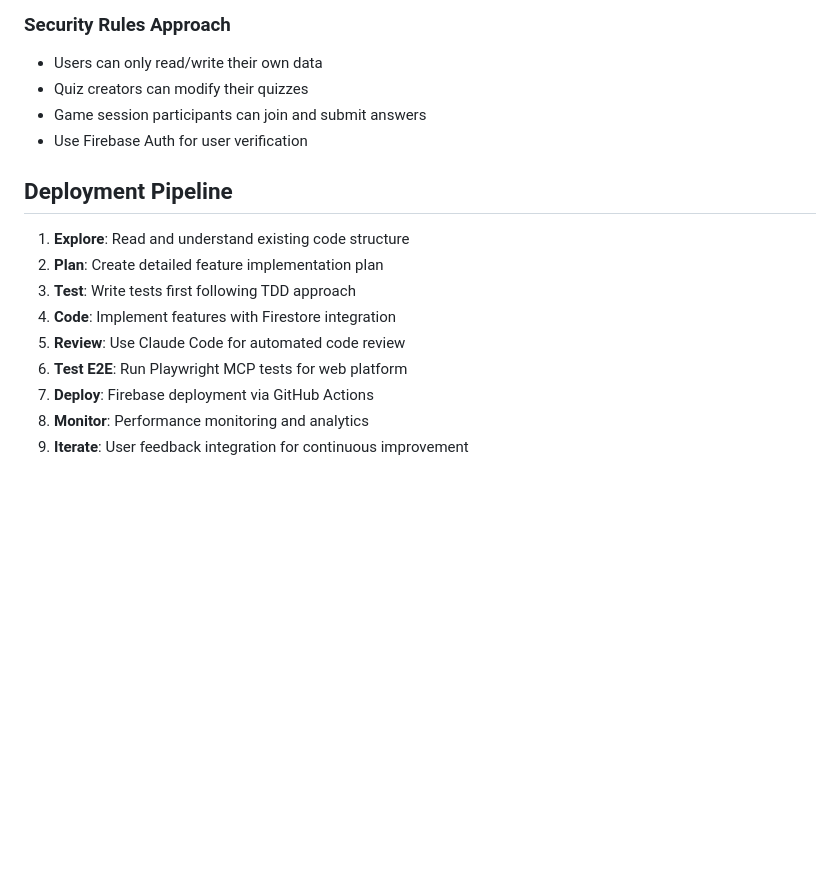
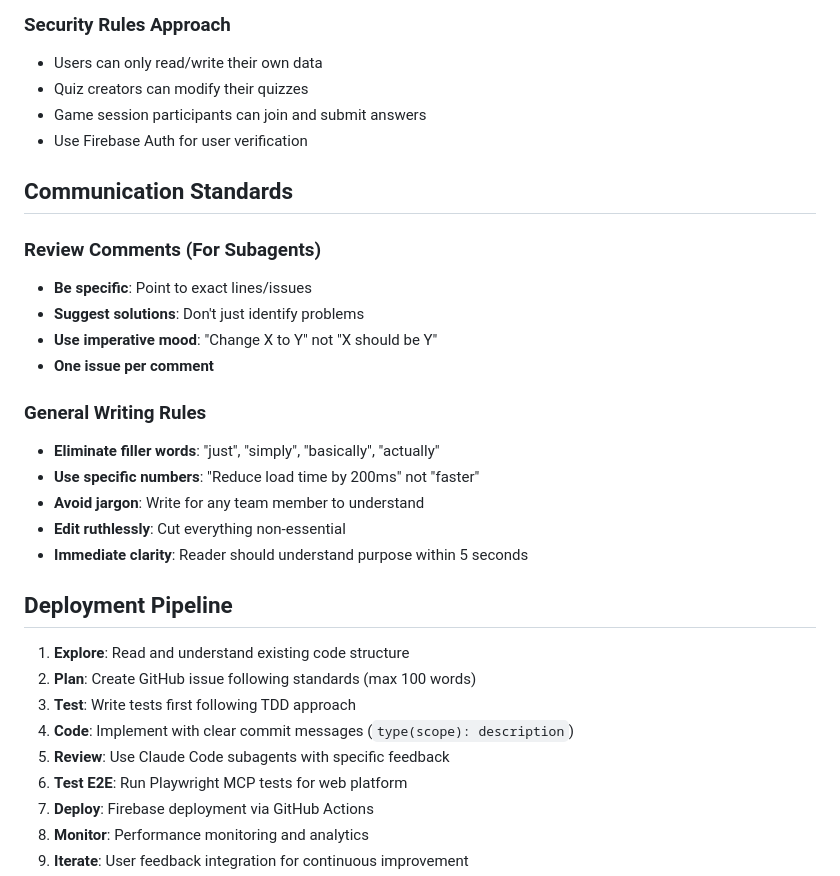
Before and after one commit to brijeshsrashtasoft/quiz_app, a Markdown page: CLAUDE.md, the part around one of its changes. Drawn GitHub-style; blank space fills up the shorter version.

```diff
--- a/CLAUDE.md
+++ b/CLAUDE.md
@@ -294,12 +332,27 @@ leaderboards/
 - Game session participants can join and submit answers
 - Use Firebase Auth for user verification
 
+## Communication Standards
+
+### Review Comments (For Subagents)
+- **Be specific**: Point to exact lines/issues
+- **Suggest solutions**: Don't just identify problems
+- **Use imperative mood**: "Change X to Y" not "X should be Y"
+- **One issue per comment**
+
+### General Writing Rules
+- **Eliminate filler words**: "just", "simply", "basically", "actually"
+- **Use specific numbers**: "Reduce load time by 200ms" not "faster"
+- **Avoid jargon**: Write for any team member to understand
+- **Edit ruthlessly**: Cut everything non-essential
+- **Immediate clarity**: Reader should understand purpose within 5 seconds
+
 ## Deployment Pipeline
 1. **Explore**: Read and understand existing code structure
-2. **Plan**: Create detailed feature implementation plan
+2. **Plan**: Create GitHub issue following standards (max 100 words)
 3. **Test**: Write tests first following TDD approach
-4. **Code**: Implement features with Firestore integration
-5. **Review**: Use Claude Code for automated code review
+4. **Code**: Implement with clear commit messages (`type(scope): description`)
+5. **Review**: Use Claude Code subagents with specific feedback
 6. **Test E2E**: Run Playwright MCP tests for web platform
 7. **Deploy**: Firebase deployment via GitHub Actions
 8. **Monitor**: Performance monitoring and analytics
```
Also changed, not shown: other parts of CLAUDE.md (+45 -7 lines), docs/github_instaruction.md (added).
